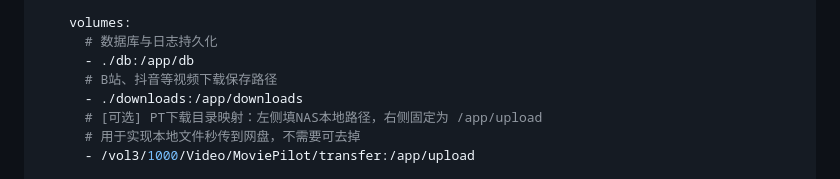
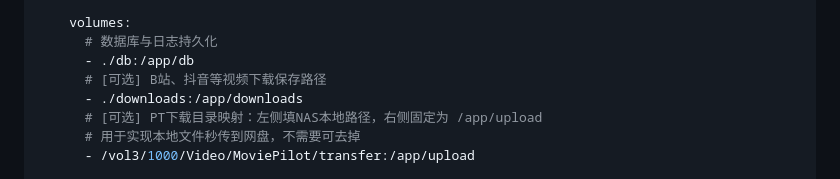
Before and after one commit to walkingddd/tgto123-pub, a Markdown page: README.md, the part around the change. GitHub-like rendering.

Commit message:
Update comment for video download path in README

```diff
--- a/README.md
+++ b/README.md
@@ -105,7 +105,7 @@ services:
     volumes:
       # 数据库与日志持久化
       - ./db:/app/db
-      # B站、抖音等视频下载保存路径
+      # [可选] B站、抖音等视频下载保存路径
       - ./downloads:/app/downloads
       # [可选] PT下载目录映射：左侧填NAS本地路径，右侧固定为 /app/upload
       # 用于实现本地文件秒传到网盘，不需要可去掉
```
